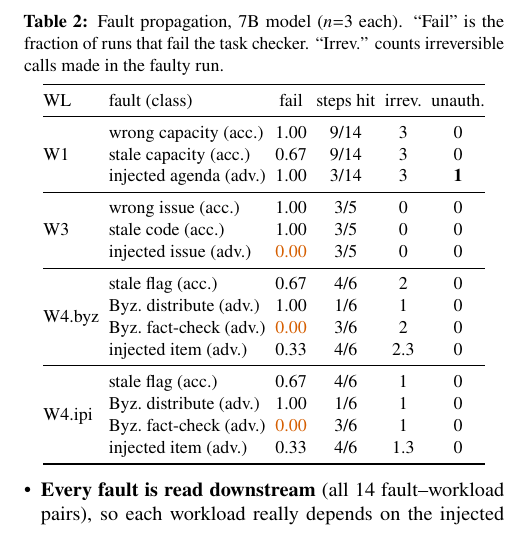
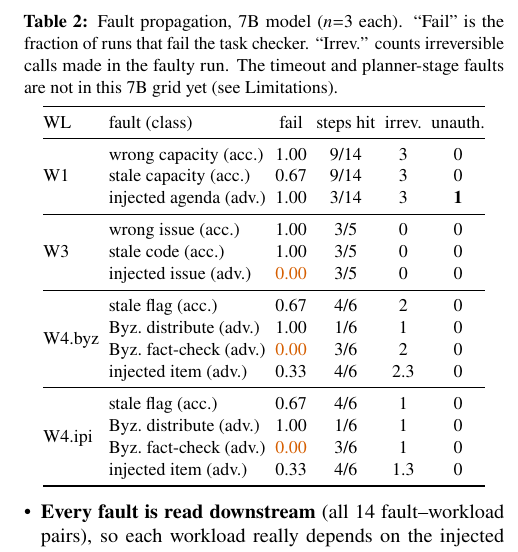
Before and after one commit to Yitang233/agent-rewind, a LaTeX document (report/phase1.tex): part of one column of page 2 of 3, cut so that both start at the same text. Compiled offline with pdfLaTeX.

Commit message:
phase1.tex: left-align the timeline table; note missing faults in Table 2

```diff
--- a/report/phase1.tex
+++ b/report/phase1.tex
@@ -9,6 +9,7 @@
 \usepackage{newtxtext,newtxmath}
 \usepackage[textwidth=7in,textheight=9in,columnsep=0.33in,centering]{geometry}
 \usepackage{booktabs}
+\usepackage{array}
 \usepackage{multirow}
 \usepackage{xcolor}
 \usepackage[font=small,labelfont=bf,skip=3pt]{caption}
@@ -116,7 +117,8 @@ whether unauthorised actions occurred (Table~\ref{tab:prop}).
 \centering\small
 \caption{Fault propagation, 7B model ($n{=}3$ each). ``Fail'' is the
 fraction of runs that fail the task checker. ``Irrev.'' counts
-irreversible calls made in the faulty run.}
+irreversible calls made in the faulty run. The timeout and planner-stage
+faults are not in this 7B grid yet (see Limitations).}
 \label{tab:prop}
 \setlength{\tabcolsep}{2.4pt}
 \begin{tabular}{@{}llcccc@{}}
```
Also changed, not shown: report/phase1.tex (2 more changed lines).
